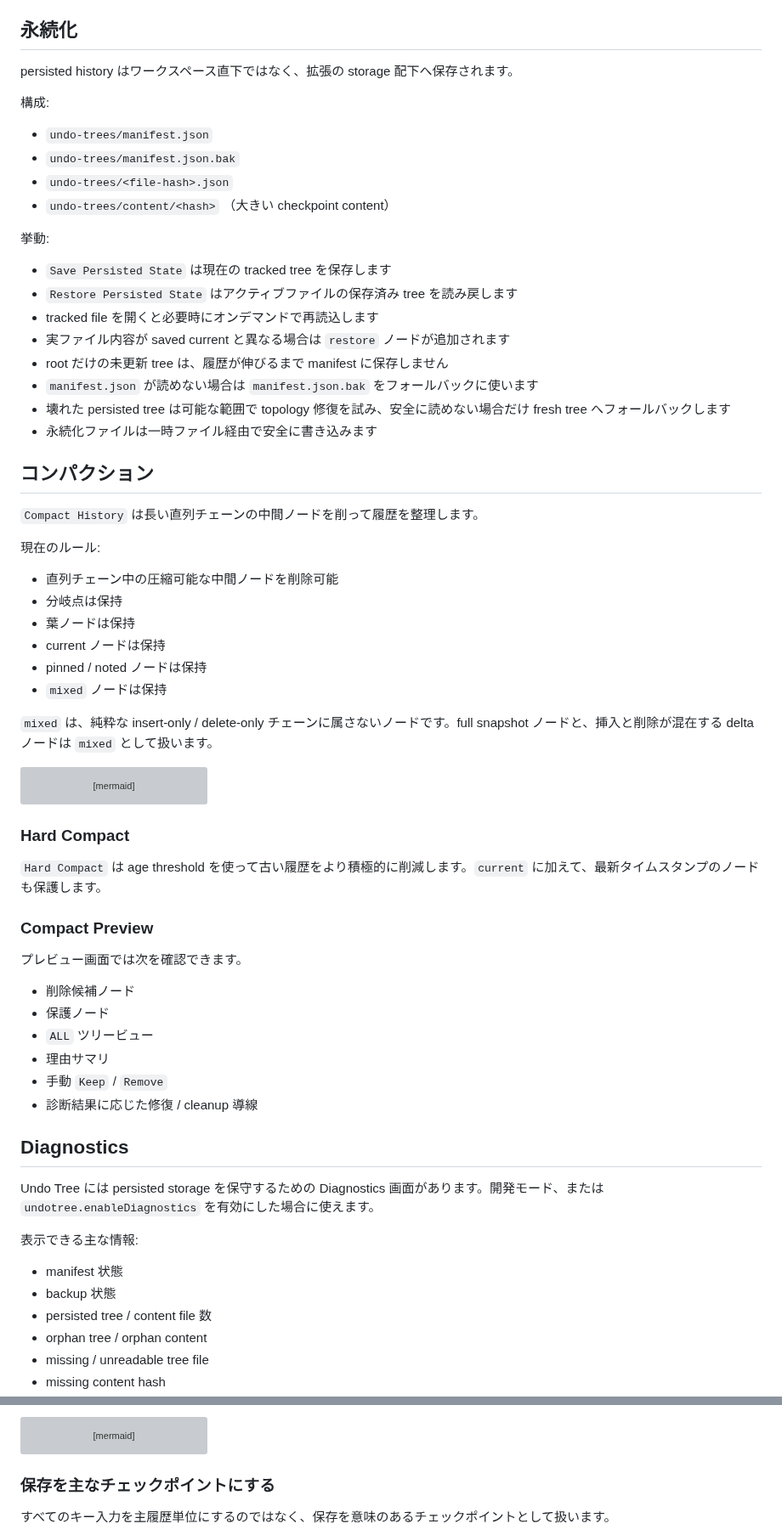
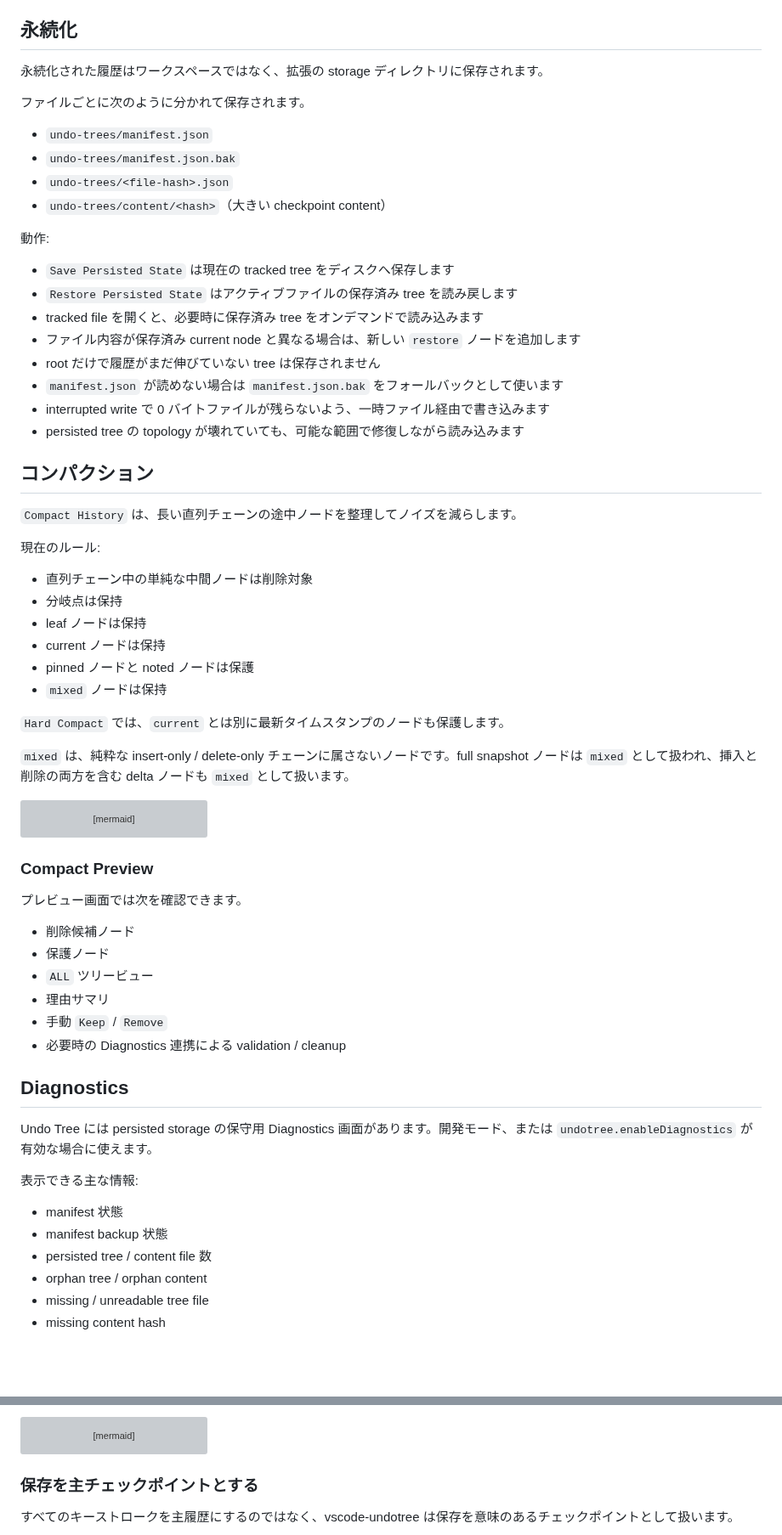
Before and after one commit to mmiyaji/vscode-undotree, a Markdown page: README_ja.md, 2 parts joined by grey strips. Shown at 85% size. Drawn GitHub-style; blank space fills up the shorter version; grey boxes are pictures that could not be loaded.

````diff
--- a/README_ja.md
+++ b/README_ja.md
@@ -120,40 +128,42 @@ Undo Tree パネルにフォーカスがあるとき:
 
 ## 永続化
 
-persisted history はワークスペース直下ではなく、拡張の storage 配下へ保存されます。
+永続化された履歴はワークスペースではなく、拡張の storage ディレクトリに保存されます。
 
-構成:
+ファイルごとに次のように分かれて保存されます。
 
 - `undo-trees/manifest.json`
 - `undo-trees/manifest.json.bak`
 - `undo-trees/<file-hash>.json`
-- `undo-trees/content/<hash>` （大きい checkpoint content）
+- `undo-trees/content/<hash>`（大きい checkpoint content）
 
-挙動:
+動作:
 
-- `Save Persisted State` は現在の tracked tree を保存します
+- `Save Persisted State` は現在の tracked tree をディスクへ保存します
 - `Restore Persisted State` はアクティブファイルの保存済み tree を読み戻します
-- tracked file を開くと必要時にオンデマンドで再読込します
-- 実ファイル内容が saved current と異なる場合は `restore` ノードが追加されます
-- root だけの未更新 tree は、履歴が伸びるまで manifest に保存しません
-- `manifest.json` が読めない場合は `manifest.json.bak` をフォールバックに使います
-- 壊れた persisted tree は可能な範囲で topology 修復を試み、安全に読めない場合だけ fresh tree へフォールバックします
-- 永続化ファイルは一時ファイル経由で安全に書き込みます
+- tracked file を開くと、必要時に保存済み tree をオンデマンドで読み込みます
+- ファイル内容が保存済み current node と異なる場合は、新しい `restore` ノードを追加します
+- root だけで履歴がまだ伸びていない tree は保存されません
+- `manifest.json` が読めない場合は `manifest.json.bak` をフォールバックとして使います
+- interrupted write で 0 バイトファイルが残らないよう、一時ファイル経由で書き込みます
+- persisted tree の topology が壊れていても、可能な範囲で修復しながら読み込みます
 
 ## コンパクション
 
-`Compact History` は長い直列チェーンの中間ノードを削って履歴を整理します。
+`Compact History` は、長い直列チェーンの途中ノードを整理してノイズを減らします。
 
 現在のルール:
 
-- 直列チェーン中の圧縮可能な中間ノードを削除可能
+- 直列チェーン中の単純な中間ノードは削除対象
 - 分岐点は保持
-- 葉ノードは保持
+- leaf ノードは保持
 - current ノードは保持
-- pinned / noted ノードは保持
+- pinned ノードと noted ノードは保護
 - `mixed` ノードは保持
 
-`mixed` は、純粋な insert-only / delete-only チェーンに属さないノードです。full snapshot ノードと、挿入と削除が混在する delta ノードは `mixed` として扱います。
+`Hard Compact` では、`current` とは別に最新タイムスタンプのノードも保護します。
+
+`mixed` は、純粋な insert-only / delete-only チェーンに属さないノードです。full snapshot ノードは `mixed` として扱われ、挿入と削除の両方を含む delta ノードも `mixed` として扱います。
 
 ```mermaid
 graph LR
@@ -168,10 +178,6 @@ graph LR
   E -.-> A2
 ```
 
-### Hard Compact
-
-`Hard Compact` は age threshold を使って古い履歴をより積極的に削減します。`current` に加えて、最新タイムスタンプのノードも保護します。
-
 ### Compact Preview
 
 プレビュー画面では次を確認できます。
@@ -181,16 +187,16 @@ graph LR
 - `ALL` ツリービュー
 - 理由サマリ
 - 手動 `Keep` / `Remove`
-- 診断結果に応じた修復 / cleanup 導線
+- 必要時の Diagnostics 連携による validation / cleanup
 
 ## Diagnostics
 
-Undo Tree には persisted storage を保守するための Diagnostics 画面があります。開発モード、または `undotree.enableDiagnostics` を有効にした場合に使えます。
+Undo Tree には persisted storage の保守用 Diagnostics 画面があります。開発モード、または `undotree.enableDiagnostics` が有効な場合に使えます。
 
 表示できる主な情報:
 
 - manifest 状態
-- backup 状態
+- manifest backup 状態
 - persisted tree / content file 数
 - orphan tree / orphan content
 - missing / unreadable tree file
@@ -288,9 +295,9 @@ graph LR
   end
 ```
 
-### 保存を主なチェックポイントにする
+### 保存を主チェックポイントとする
 
-すべてのキー入力を主履歴単位にするのではなく、保存を意味のあるチェックポイントとして扱います。
+すべてのキーストロークを主履歴にするのではなく、vscode-undotree は保存を意味のあるチェックポイントとして扱います。
 
 ```mermaid
 sequenceDiagram
````
Also changed, not shown: other parts of README_ja.md (+72 -63 lines), README.md (+7 -1 lines), media/undotree-color-themes.png (added), media/undotree.png (added), 11 other files.
